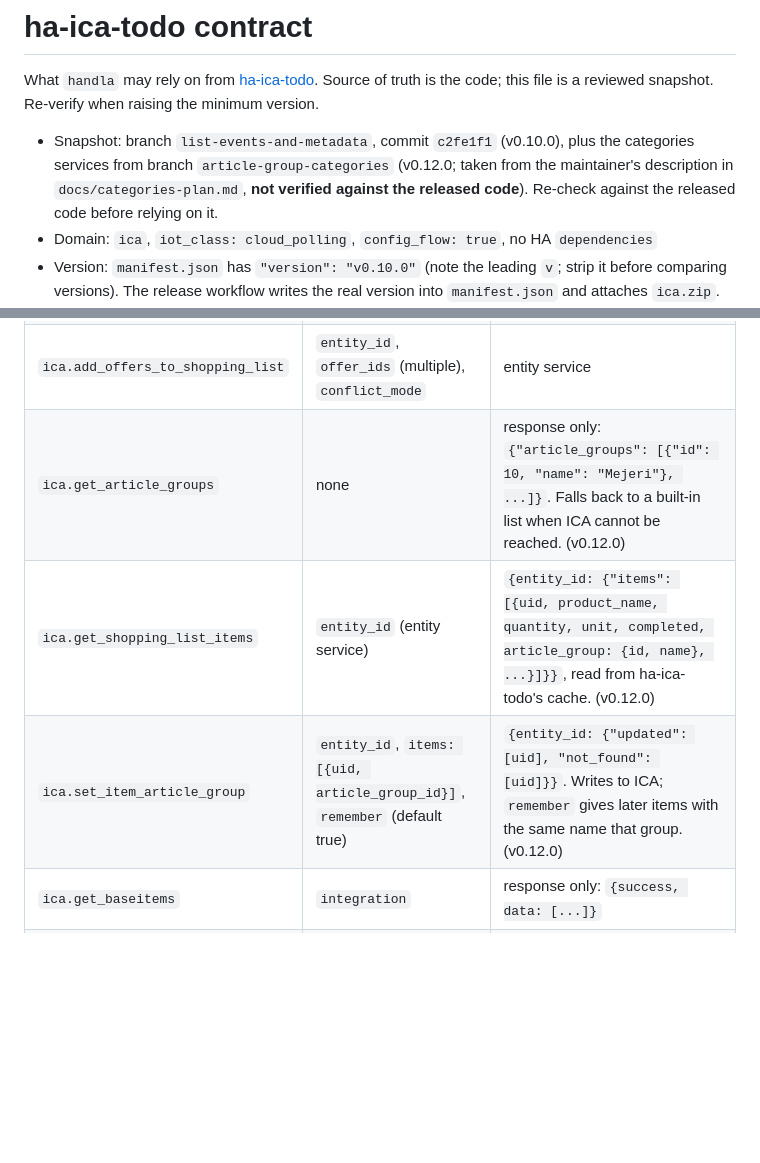
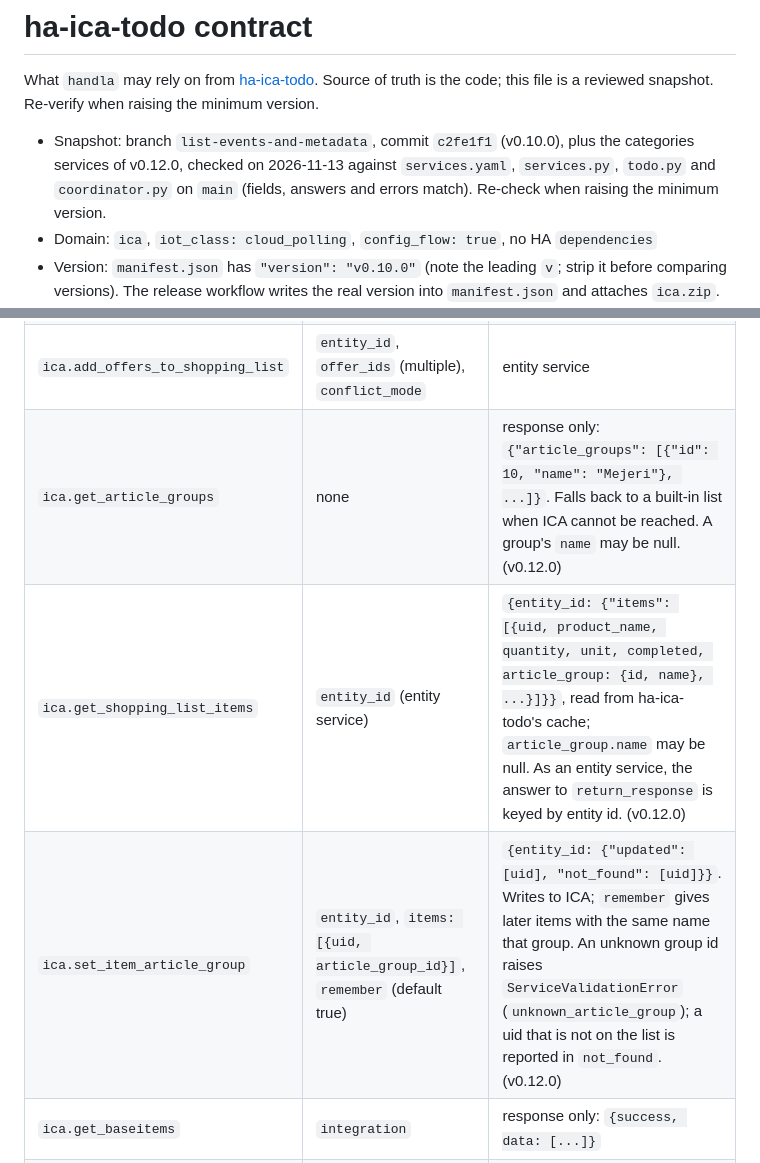
Before and after one commit to per-lennartsson/ha-ica-dashboard, a Markdown page: docs/ica-contract.md, 2 parts joined by grey strips. GitHub-like rendering; blank space fills up the shorter version.

Commit message:
Record that the v0.12.0 category services match the contract
Co-Authored-By: Claude Sonnet 5.5 <noreply@anthropic.com>

```diff
--- a/docs/ica-contract.md
+++ b/docs/ica-contract.md
@@ -2,7 +2,7 @@
 
 What `handla` may rely on from [ha-ica-todo](https://github.com/per-lennartsson/ha-ica-todo). Source of truth is the code; this file is a reviewed snapshot. Re-verify when raising the minimum version.
 
-- Snapshot: branch `list-events-and-metadata`, commit `c2fe1f1` (v0.10.0), plus the categories services from branch `article-group-categories` (v0.12.0; taken from the maintainer's description in `docs/categories-plan.md`, **not verified against the released code**). Re-check against the released code before relying on it.
+- Snapshot: branch `list-events-and-metadata`, commit `c2fe1f1` (v0.10.0), plus the categories services of v0.12.0, checked on 2026-11-13 against `services.yaml`, `services.py`, `todo.py` and `coordinator.py` on `main` (fields, answers and errors match). Re-check when raising the minimum version.
 - Domain: `ica`, `iot_class: cloud_polling`, `config_flow: true`, no HA `dependencies`
 - Version: `manifest.json` has `"version": "v0.10.0"` (note the leading `v`; strip it before comparing versions). The release workflow writes the real version into `manifest.json` and attaches `ica.zip`.
 - Install: HACS custom repository, type *Integration*, `hacs.json` has `zip_release: true`, `filename: ica.zip`. Config via UI (personal ID, PIN, number of random recipes, JSON-in-description toggle). Polling default 5 min.
@@ -41,9 +41,9 @@ Confirmed against `services.yaml` / `services.py`. Differences from the project
 | `ica.refresh_all` | none | optional: `{updated_integrations}`. Errors if an entry is not loaded. |
 | `ica.upsert_shopping_list` | `entity_id`, `rows` (text or JSON, multiple), `conflict_mode` (`APPEND` default, `MERGE`, `IGNORE`) | entity service |
 | `ica.add_offers_to_shopping_list` | `entity_id`, `offer_ids` (multiple), `conflict_mode` | entity service |
-| `ica.get_article_groups` | none | response only: `{"article_groups": [{"id": 10, "name": "Mejeri"}, ...]}`. Falls back to a built-in list when ICA cannot be reached. (v0.12.0) |
-| `ica.get_shopping_list_items` | `entity_id` (entity service) | `{entity_id: {"items": [{uid, product_name, quantity, unit, completed, article_group: {id, name}, ...}]}}`, read from ha-ica-todo's cache. (v0.12.0) |
-| `ica.set_item_article_group` | `entity_id`, `items: [{uid, article_group_id}]`, `remember` (default true) | `{entity_id: {"updated": [uid], "not_found": [uid]}}`. Writes to ICA; `remember` gives later items with the same name that group. (v0.12.0) |
+| `ica.get_article_groups` | none | response only: `{"article_groups": [{"id": 10, "name": "Mejeri"}, ...]}`. Falls back to a built-in list when ICA cannot be reached. A group's `name` may be null. (v0.12.0) |
+| `ica.get_shopping_list_items` | `entity_id` (entity service) | `{entity_id: {"items": [{uid, product_name, quantity, unit, completed, article_group: {id, name}, ...}]}}`, read from ha-ica-todo's cache; `article_group.name` may be null. As an entity service, the answer to `return_response` is keyed by entity id. (v0.12.0) |
+| `ica.set_item_article_group` | `entity_id`, `items: [{uid, article_group_id}]`, `remember` (default true) | `{entity_id: {"updated": [uid], "not_found": [uid]}}`. Writes to ICA; `remember` gives later items with the same name that group. An unknown group id raises `ServiceValidationError` (`unknown_article_group`); a uid that is not on the list is reported in `not_found`. (v0.12.0) |
 | `ica.get_baseitems` | `integration` | response only: `{success, data: [...]}` |
 | `ica.add_baseitem` | `integration`, `identifier` (name or barcode) | optional: `{success, data}` |
 | `ica.lookup_product` | `identifier` (EAN) | response only |
```
Also changed, not shown: docs/ica-change-requests.md (+1 -1 lines), plan.md (+1 -1 lines).
